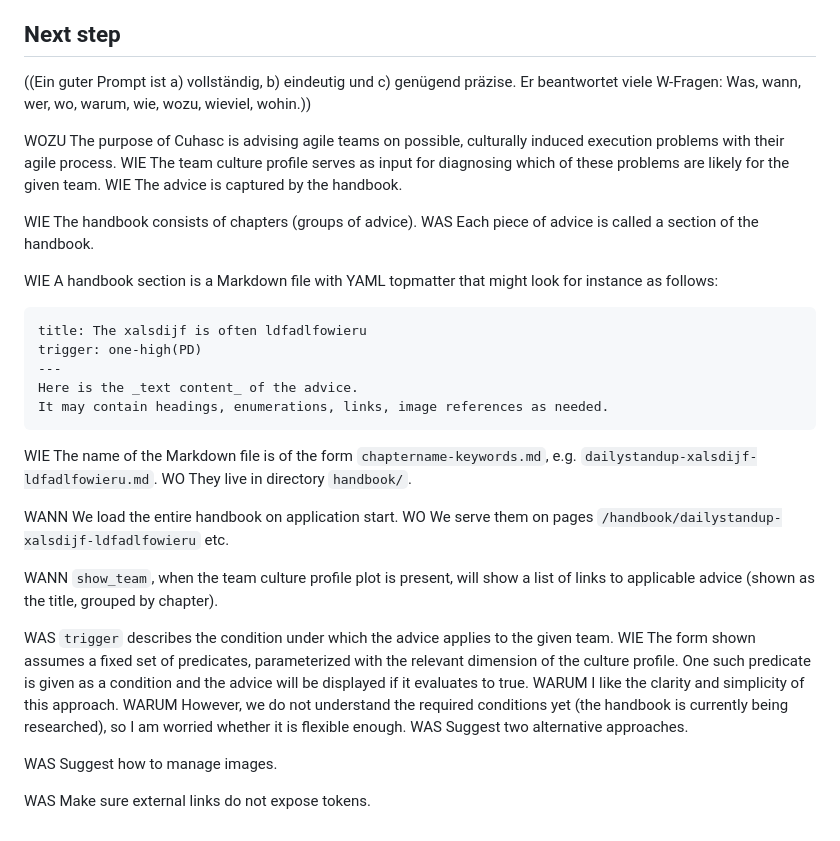
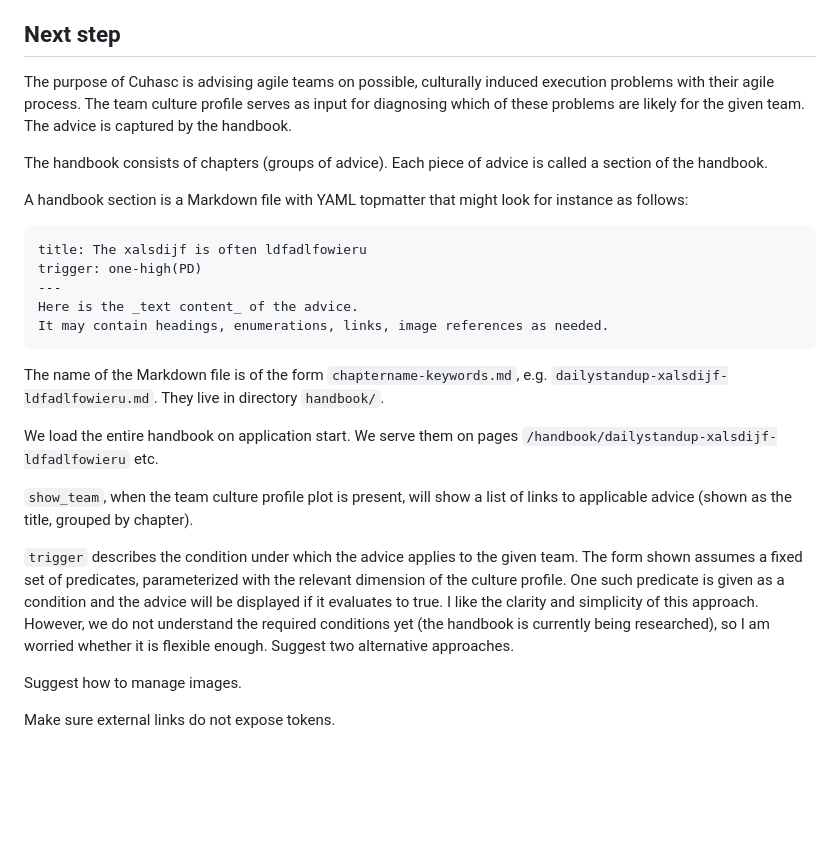
Before and after one commit to prechelt/cuhasc, a Markdown page: README.md, the part around the change. GitHub-like rendering; blank space fills up the shorter version.

Commit message:
README.md: prompt for handbook functionality

````diff
--- a/README.md
+++ b/README.md
@@ -79,21 +79,15 @@ A simple webapp with which software teams can determine their culture profile.
 
 ## Next step
 
-((Ein guter Prompt ist a) vollständig, b) eindeutig und c) genügend präzise.
-Er beantwortet viele W-Fragen: Was, wann, wer, wo, warum, wie, wozu, wieviel, wohin.))
-
-WOZU
 The purpose of Cuhasc is advising agile teams on possible, culturally induced execution problems
 with their agile process.
-WIE
 The team culture profile serves as input for diagnosing which of these problems are likely for the given team.
-WIE
 The advice is captured by the handbook.
 
-WIE The handbook consists of chapters (groups of advice).
-WAS Each piece of advice is called a section of the handbook.
+The handbook consists of chapters (groups of advice).
+Each piece of advice is called a section of the handbook.
 
-WIE A handbook section is a Markdown file with YAML topmatter that might look for instance as follows:
+A handbook section is a Markdown file with YAML topmatter that might look for instance as follows:
 
 ```
 title: The xalsdijf is often ldfadlfowieru
@@ -103,25 +97,25 @@ Here is the _text content_ of the advice.
 It may contain headings, enumerations, links, image references as needed.
 ```
 
-WIE The name of the Markdown file is of the form `chaptername-keywords.md`,
+The name of the Markdown file is of the form `chaptername-keywords.md`,
 e.g. `dailystandup-xalsdijf-ldfadlfowieru.md`.
-WO They live in directory `handbook/`.
+They live in directory `handbook/`.
 
-WANN We load the entire handbook on application start.
-WO We serve them on pages `/handbook/dailystandup-xalsdijf-ldfadlfowieru` etc.
+We load the entire handbook on application start.
+We serve them on pages `/handbook/dailystandup-xalsdijf-ldfadlfowieru` etc.
 
-WANN `show_team`, when the team culture profile plot is present, will show a list of
+`show_team`, when the team culture profile plot is present, will show a list of
 links to applicable advice (shown as the title, grouped by chapter).
 
-WAS `trigger` describes the condition under which the advice applies to the given team.
-WIE The form shown assumes a fixed set of predicates, parameterized with the relevant dimension
+`trigger` describes the condition under which the advice applies to the given team.
+The form shown assumes a fixed set of predicates, parameterized with the relevant dimension
 of the culture profile. One such predicate is given as a condition and the advice will be displayed
 if it evaluates to true.
-WARUM I like the clarity and simplicity of this approach.
-WARUM However, we do not understand the required conditions yet (the handbook is currently being researched),
+I like the clarity and simplicity of this approach.
+However, we do not understand the required conditions yet (the handbook is currently being researched),
 so I am worried whether it is flexible enough.
-WAS Suggest two alternative approaches.
+Suggest two alternative approaches.
 
-WAS Suggest how to manage images.
+Suggest how to manage images.
 
-WAS Make sure external links do not expose tokens.
+Make sure external links do not expose tokens.
````
